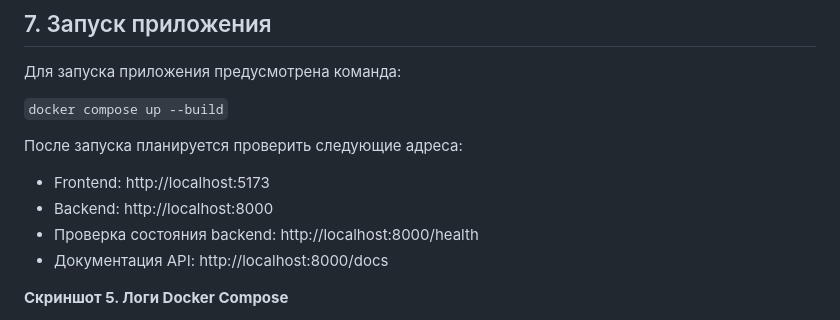
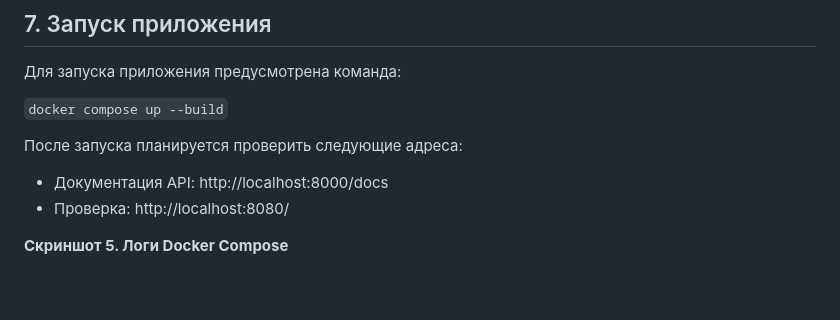
Before and after one commit to pizh262/infocom-implementation-dashboard, a Markdown page: docs/lab1_report.md, the part around one of its changes. GitHub-like rendering; blank space fills up the shorter version.

Commit message:
docs(repo): add report

```diff
--- a/docs/lab1_report.md
+++ b/docs/lab1_report.md
@@ -87,10 +87,8 @@
 
 После запуска планируется проверить следующие адреса:
 
-* Frontend: http://localhost:5173
-* Backend: http://localhost:8000
-* Проверка состояния backend: http://localhost:8000/health
 * Документация API: http://localhost:8000/docs
+* Проверка: http://localhost:8080/
 
 **Скриншот 5. Логи Docker Compose**
 
```
Also changed, not shown: other parts of docs/lab1_report.md (+10 -4 lines).
